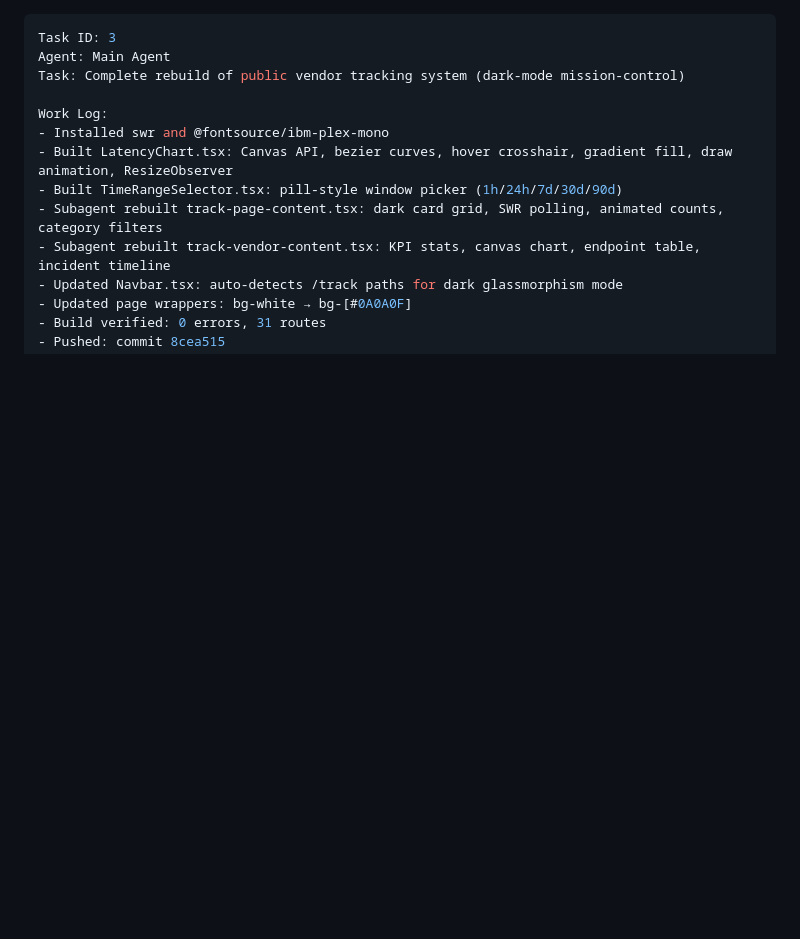
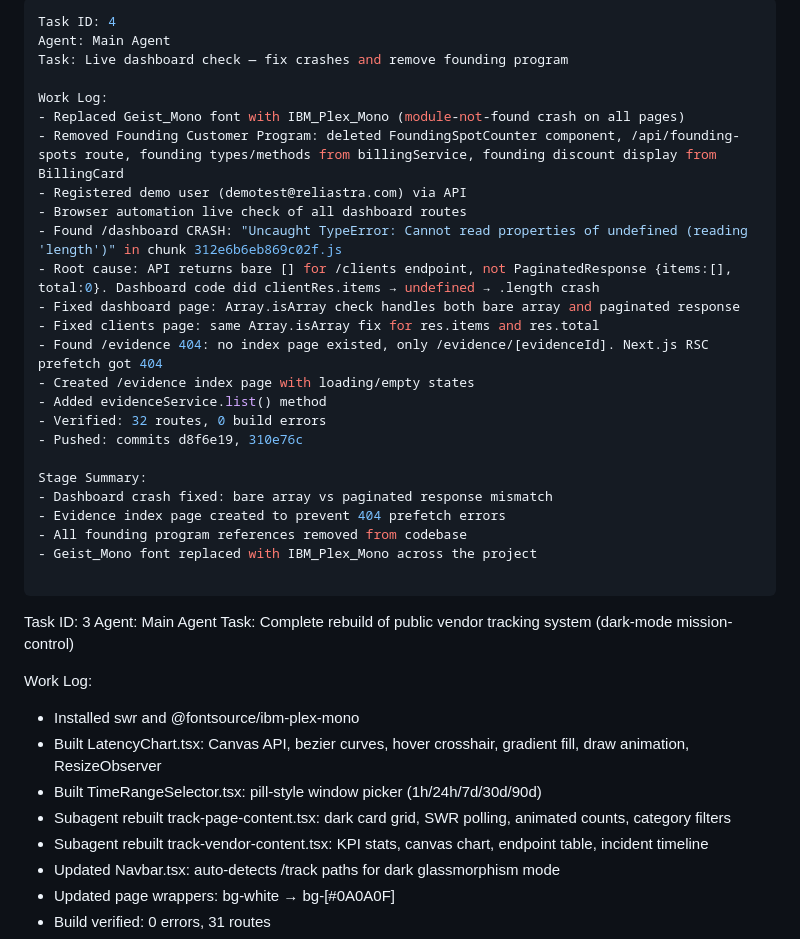
Before and after one commit to ReliaAstra/Frontend, a Markdown page: worklog.md, the part around the change. GitHub-like rendering; blank space fills up the shorter version.

Commit message:
6101d03f-a9b3-427d-8919-efac4193accd

```diff
--- a/worklog.md
+++ b/worklog.md
@@ -1,3 +1,29 @@
+---
+Task ID: 4
+Agent: Main Agent
+Task: Live dashboard check — fix crashes and remove founding program
+
+Work Log:
+- Replaced Geist_Mono font with IBM_Plex_Mono (module-not-found crash on all pages)
+- Removed Founding Customer Program: deleted FoundingSpotCounter component, /api/founding-spots route, founding types/methods from billingService, founding discount display from BillingCard
+- Registered demo user (demotest@reliastra.com) via API
+- Browser automation live check of all dashboard routes
+- Found /dashboard CRASH: "Uncaught TypeError: Cannot read properties of undefined (reading 'length')" in chunk 312e6b6eb869c02f.js
+- Root cause: API returns bare [] for /clients endpoint, not PaginatedResponse {items:[], total:0}. Dashboard code did clientRes.items → undefined → .length crash
+- Fixed dashboard page: Array.isArray check handles both bare array and paginated response
+- Fixed clients page: same Array.isArray fix for res.items and res.total
+- Found /evidence 404: no index page existed, only /evidence/[evidenceId]. Next.js RSC prefetch got 404
+- Created /evidence index page with loading/empty states
+- Added evidenceService.list() method
+- Verified: 32 routes, 0 build errors
+- Pushed: commits d8f6e19, 310e76c
+
+Stage Summary:
+- Dashboard crash fixed: bare array vs paginated response mismatch
+- Evidence index page created to prevent 404 prefetch errors
+- All founding program references removed from codebase
+- Geist_Mono font replaced with IBM_Plex_Mono across the project
+
 ---
 Task ID: 3
 Agent: Main Agent
```
